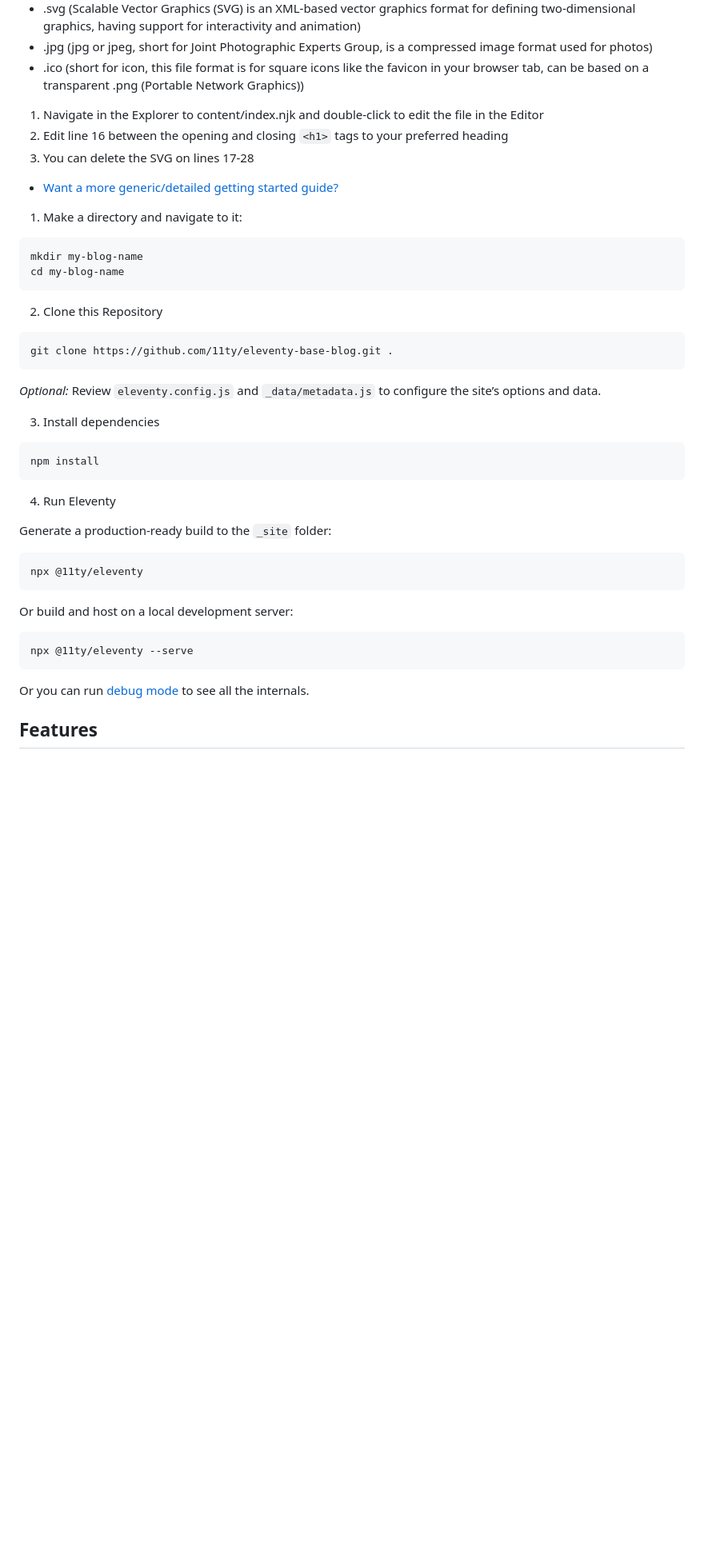
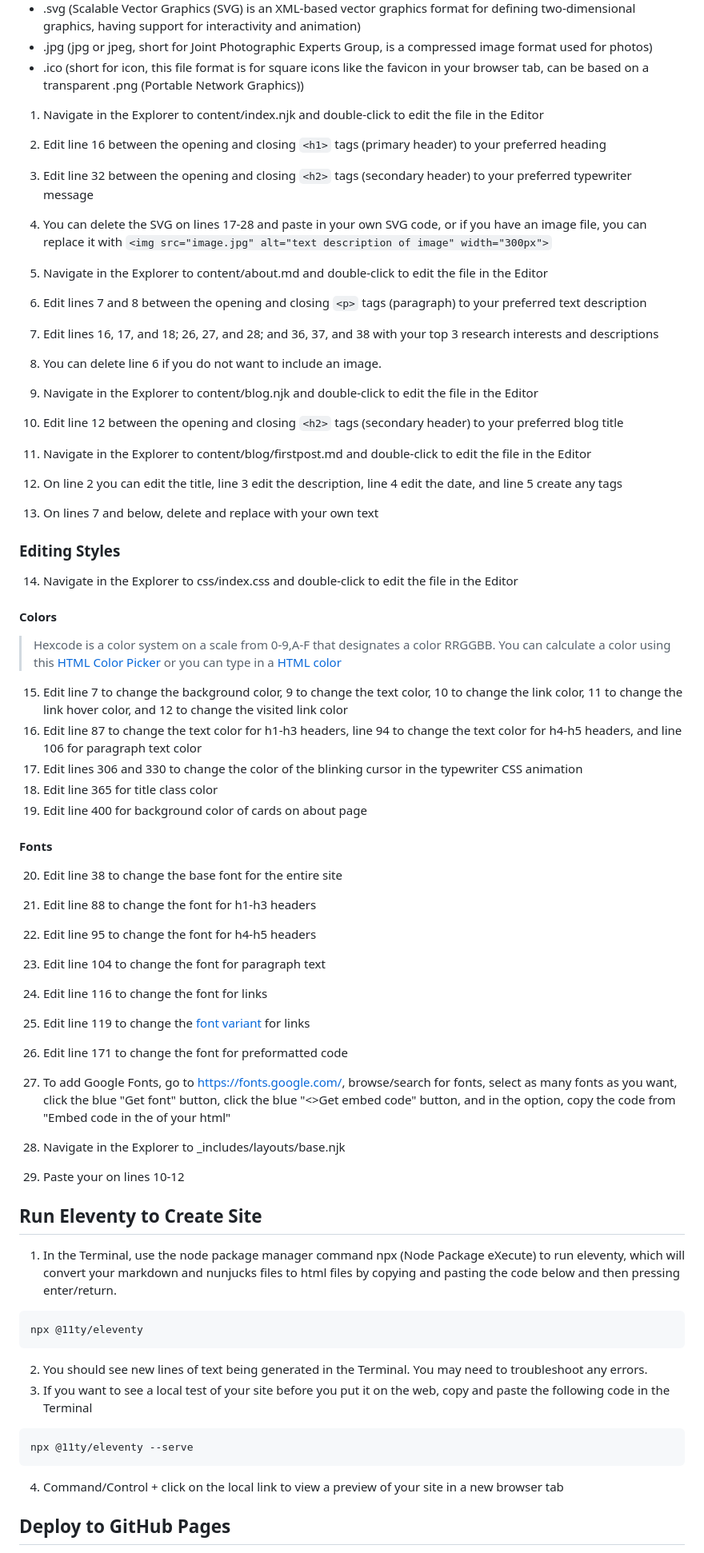
Before and after one commit to stewartvarner/dream-lab-blog, a Markdown page: README.md, the part around one of its changes. Shown at 80% size. Drawn GitHub-style; blank space fills up the shorter version.

````diff
--- a/README.md
+++ b/README.md
@@ -44,49 +44,61 @@ Your text files will be in the "content" folder, your assets like images and doc
 - .ico (short for icon, this file format is for square icons like the favicon in your browser tab, can be based on a transparent .png (Portable Network Graphics))
 
 1. Navigate in the Explorer to content/index.njk and double-click to edit the file in the Editor
-2. Edit line 16 between the opening and closing `<h1>` tags to your preferred heading
-3. You can delete the SVG on lines 17-28
+2. Edit line 16 between the opening and closing `<h1>` tags (primary header) to your preferred heading
+3. Edit line 32 between the opening and closing `<h2>` tags (secondary header) to your preferred typewriter message
+4. You can delete the SVG on lines 17-28 and paste in your own SVG code, or if you have an image file, you can replace it with `<img src="image.jpg" alt="text description of image" width="300px">`
 
+5. Navigate in the Explorer to content/about.md and double-click to edit the file in the Editor
+6. Edit lines 7 and 8 between the opening and closing `<p>` tags (paragraph) to your preferred text description
+7. Edit lines 16, 17, and 18; 26, 27, and 28; and 36, 37, and 38 with your top 3 research interests and descriptions
+8. You can delete line 6 if you do not want to include an image.
 
+9. Navigate in the Explorer to content/blog.njk and double-click to edit the file in the Editor
+10. Edit line 12 between the opening and closing `<h2>` tags (secondary header) to your preferred blog title
 
-* [Want a more generic/detailed getting started guide?](https://www.11ty.dev/docs/getting-started/)
+11. Navigate in the Explorer to content/blog/firstpost.md and double-click to edit the file in the Editor
+12. On line 2 you can edit the title, line 3 edit the description, line 4 edit the date, and line 5 create any tags
+13. On lines 7 and below, delete and replace with your own text
 
-1. Make a directory and navigate to it:
+### Editing Styles
 
-```
-mkdir my-blog-name
-cd my-blog-name
-```
+14. Navigate in the Explorer to css/index.css and double-click to edit the file in the Editor
 
-2. Clone this Repository
+#### Colors
+>Hexcode is a color system on a scale from 0-9,A-F that designates a color RRGGBB. You can calculate a color using this [HTML Color Picker](https://www.w3schools.com/colors/colors_picker.asp) or you can type in a [HTML color](https://www.w3schools.com/colors/colors_names.asp)
 
-```
-git clone https://github.com/11ty/eleventy-base-blog.git .
-```
+15. Edit line 7 to change the background color, 9 to change the text color, 10 to change the link color, 11 to change the link hover color, and 12 to change the visited link color
+16. Edit line 87 to change the text color for h1-h3 headers, line 94 to change the text color for h4-h5 headers, and line 106 for paragraph text color
+17. Edit lines 306 and 330 to change the color of the blinking cursor in the typewriter CSS animation
+18. Edit line 365 for title class color
+19. Edit line 400 for background color of cards on about page
 
-_Optional:_ Review `eleventy.config.js` and `_data/metadata.js` to configure the site’s options and data.
+#### Fonts
+20. Edit line 38 to change the base font for the entire site
+21. Edit line 88 to change the font for h1-h3 headers
+22. Edit line 95 to change the font for h4-h5 headers
+23. Edit line 104 to change the font for paragraph text
+24. Edit line 116 to change the font for links
+25. Edit line 119 to change the [font variant](https://www.w3schools.com/cssref/pr_font_font-variant.php) for links
+26. Edit line 171 to change the font for preformatted code
 
-3. Install dependencies
+27. To add Google Fonts, go to [https://fonts.google.com/](https://fonts.google.com/), browse/search for fonts, select as many fonts as you want, click the blue "Get font" button, click the blue "<>Get embed code" button, and in the <link> option, copy the code from "Embed code in the <head> of your html"
+28. Navigate in the Explorer to _includes/layouts/base.njk
+29. Paste your <links> on lines 10-12
 
-```
-npm install
-```
+## Run Eleventy to Create Site
 
-4. Run Eleventy
-
-Generate a production-ready build to the `_site` folder:
-
+1. In the Terminal, use the node package manager command npx (Node Package eXecute) to run eleventy, which will convert your markdown and nunjucks files to html files by copying and pasting the code below and then pressing enter/return.
 ```
 npx @11ty/eleventy
 ```
-
-Or build and host on a local development server:
-
+2. You should see new lines of text being generated in the Terminal. You may need to troubleshoot any errors.
+3. If you want to see a local test of your site before you put it on the web, copy and paste the following code in the Terminal
 ```
 npx @11ty/eleventy --serve
 ```
+4. Command/Control + click on the local link to view a preview of your site in a new browser tab
 
-Or you can run [debug mode](https://www.11ty.dev/docs/debugging/) to see all the internals.
 
-## Features
+## Deploy to GitHub Pages
 
````
Also changed, not shown: other parts of README.md (+2 -67 lines).
